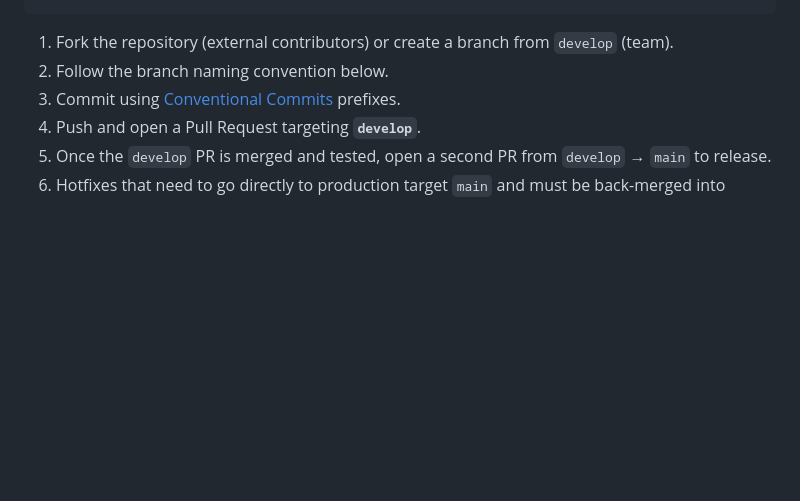
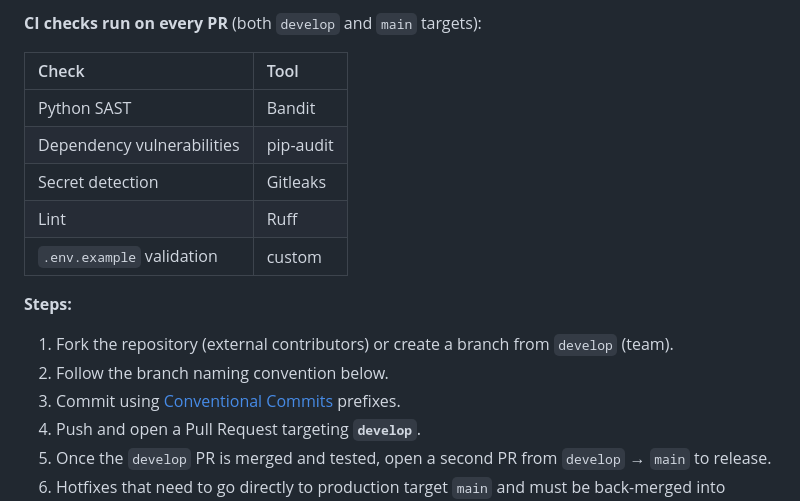
Before and after one commit to Pedr0Teixeira/oci-docgen, a Markdown page: README.md, the part around one of its changes. GitHub-like rendering; blank space fills up the shorter version.

```diff
--- a/README.md
+++ b/README.md
@@ -1704,3 +1723,14 @@ hotfix/* ───────────────────────
+**CI checks run on every PR** (both `develop` and `main` targets):
+
+| Check | Tool |
+| :---- | :--- |
+| Python SAST | Bandit |
+| Dependency vulnerabilities | pip-audit |
+| Secret detection | Gitleaks |
+| Lint | Ruff |
+| `.env.example` validation | custom |
+
+**Steps:**
 
 1. Fork the repository (external contributors) or create a branch from `develop` (team).
 2. Follow the branch naming convention below.
```
Also changed, not shown: other parts of README.md (+25 -6 lines).
